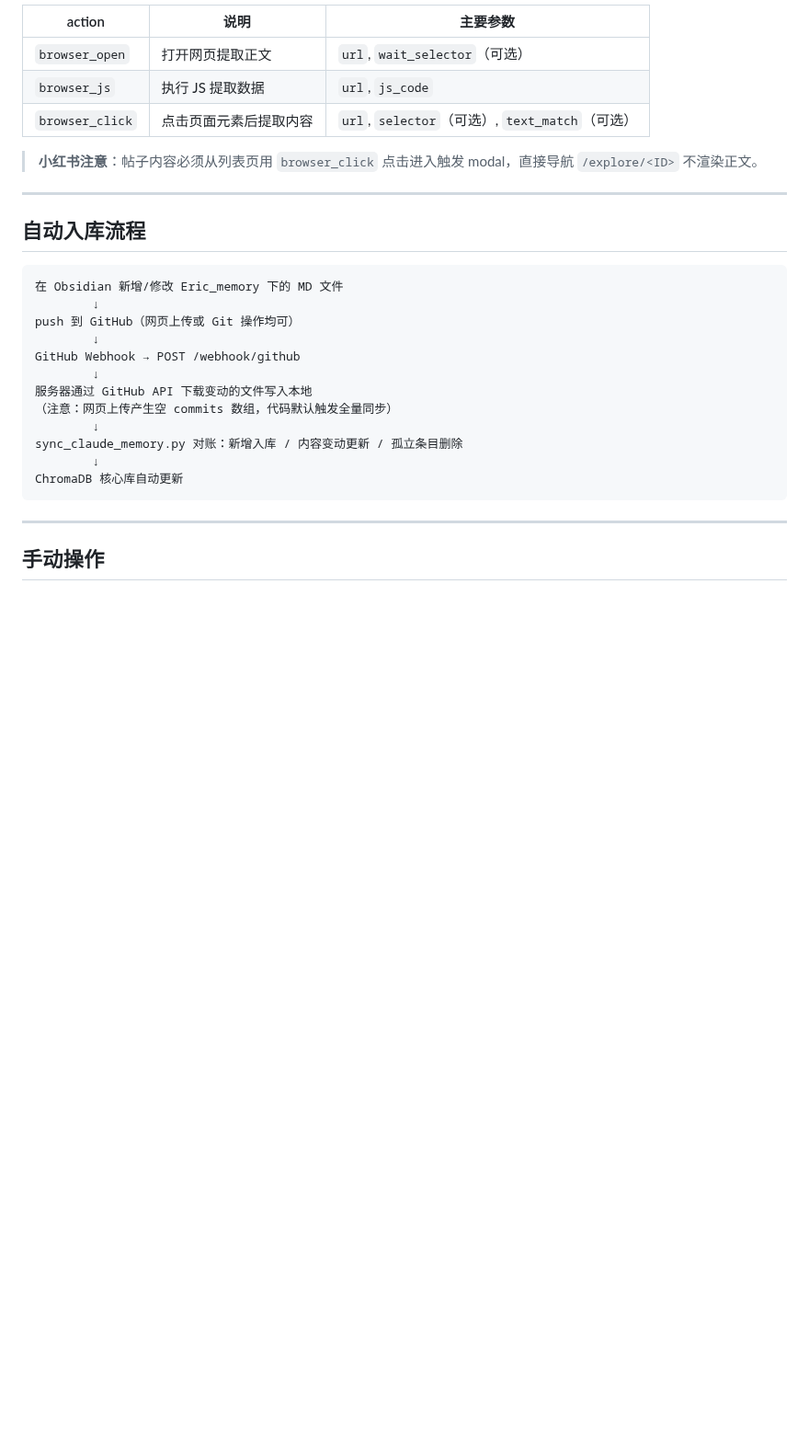
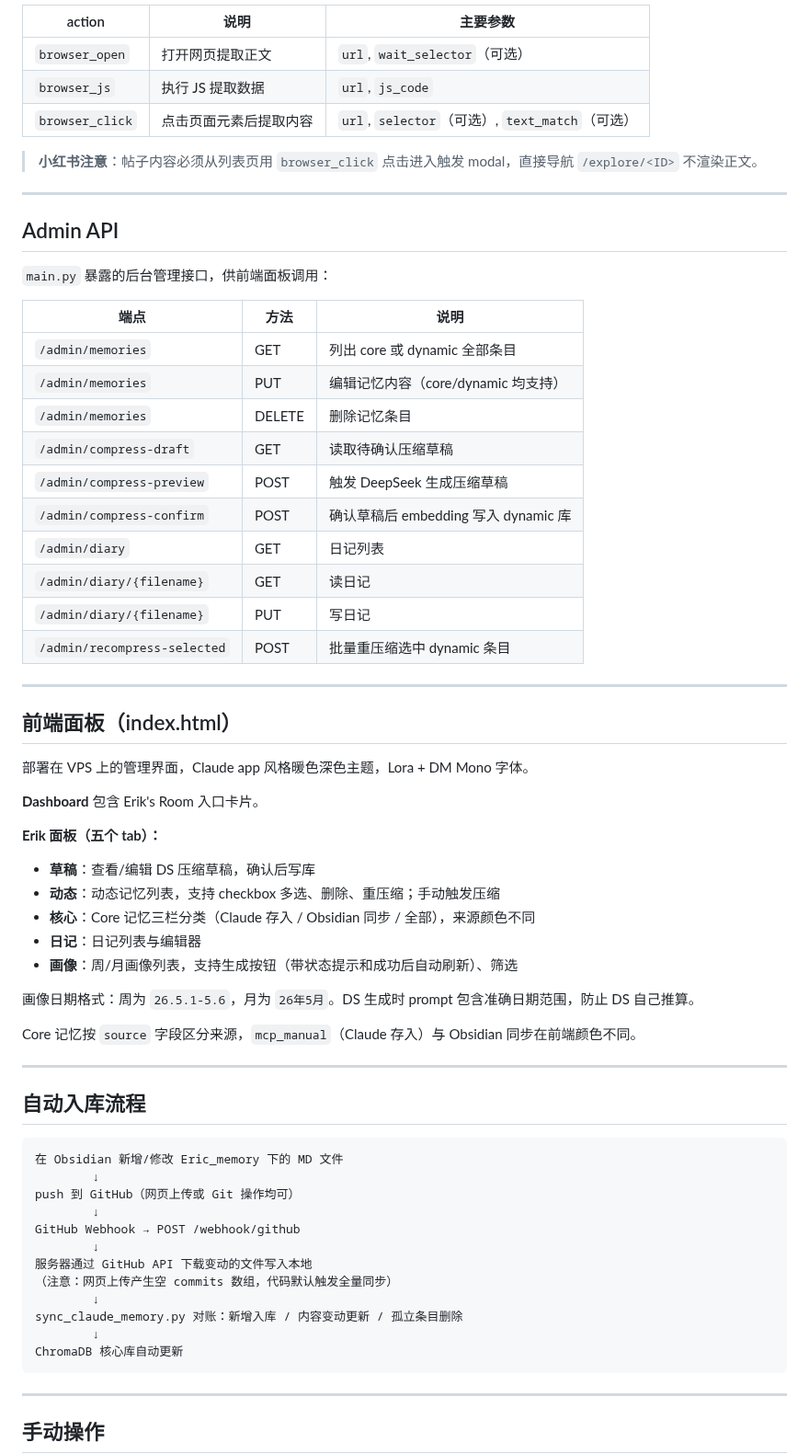
Before and after one commit to jeoichu-rgb/G-memory-mcp, a Markdown page: README.md, the part around one of its changes. Shown at 92% size. GitHub-like rendering; blank space fills up the shorter version.

````diff
--- a/README.md
+++ b/README.md
@@ -166,6 +179,44 @@ MAC：`4C:E1:74:45:94:FD`
 
 ---
 
+## Admin API
+
+`main.py` 暴露的后台管理接口，供前端面板调用：
+
+| 端点 | 方法 | 说明 |
+|------|------|------|
+| `/admin/memories` | GET | 列出 core 或 dynamic 全部条目 |
+| `/admin/memories` | PUT | 编辑记忆内容（core/dynamic 均支持） |
+| `/admin/memories` | DELETE | 删除记忆条目 |
+| `/admin/compress-draft` | GET | 读取待确认压缩草稿 |
+| `/admin/compress-preview` | POST | 触发 DeepSeek 生成压缩草稿 |
+| `/admin/compress-confirm` | POST | 确认草稿后 embedding 写入 dynamic 库 |
+| `/admin/diary` | GET | 日记列表 |
+| `/admin/diary/{filename}` | GET | 读日记 |
+| `/admin/diary/{filename}` | PUT | 写日记 |
+| `/admin/recompress-selected` | POST | 批量重压缩选中 dynamic 条目 |
+
+---
+
+## 前端面板（index.html）
+
+部署在 VPS 上的管理界面，Claude app 风格暖色深色主题，Lora + DM Mono 字体。
+
+**Dashboard** 包含 Erik's Room 入口卡片。
+
+**Erik 面板（五个 tab）：**
+- **草稿**：查看/编辑 DS 压缩草稿，确认后写库
+- **动态**：动态记忆列表，支持 checkbox 多选、删除、重压缩；手动触发压缩
+- **核心**：Core 记忆三栏分类（Claude 存入 / Obsidian 同步 / 全部），来源颜色不同
+- **日记**：日记列表与编辑器
+- **画像**：周/月画像列表，支持生成按钮（带状态提示和成功后自动刷新）、筛选
+
+画像日期格式：周为 `26.5.1-5.6`，月为 `26年5月`。DS 生成时 prompt 包含准确日期范围，防止 DS 自己推算。
+
+Core 记忆按 `source` 字段区分来源，`mcp_manual`（Claude 存入）与 Obsidian 同步在前端颜色不同。
+
+---
+
 ## 自动入库流程
 
 ```
````
Also changed, not shown: other parts of README.md (+39 -74 lines).
